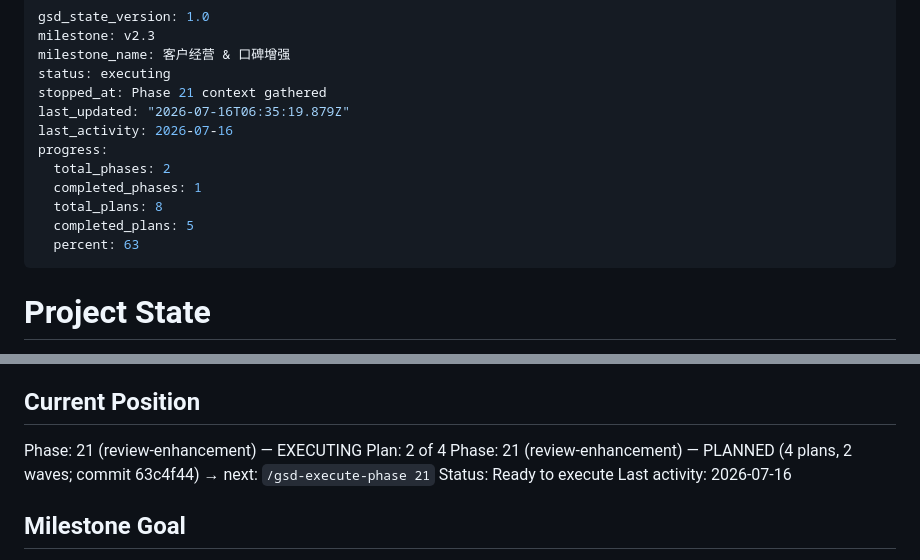
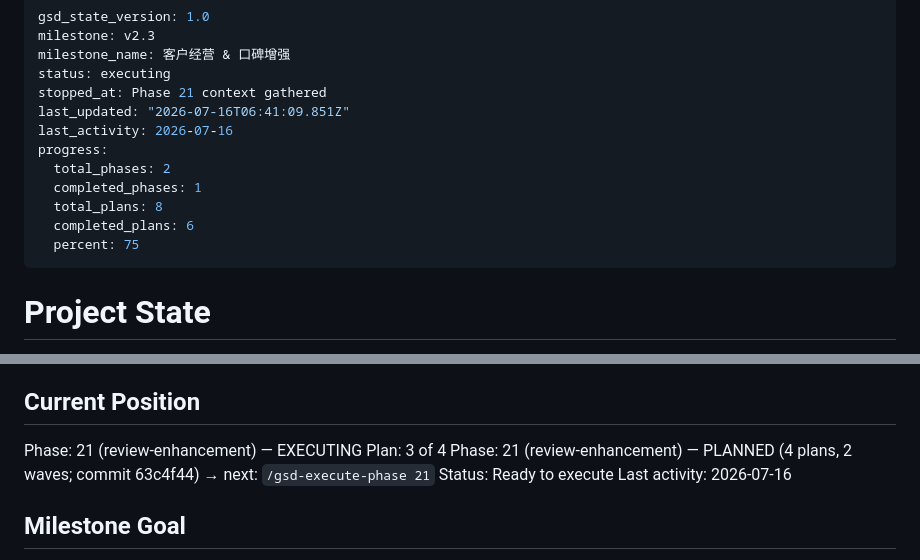
Before and after one commit to debughongri-oss/has, a Markdown page: .planning/STATE.md, 2 parts joined by grey strips. Drawn GitHub-style.

Commit message:
docs(21-02): complete review form plan
- SUMMARY.md with 1 task commit and 3 modified files
- STATE.md advanced to plan 3/4
- ROADMAP.md plan progress updated (2/4 summaries)

```diff
--- a/.planning/STATE.md
+++ b/.planning/STATE.md
@@ -4,14 +4,14 @@ milestone: v2.3
 milestone_name: 客户经营 & 口碑增强
 status: executing
 stopped_at: Phase 21 context gathered
-last_updated: "2026-07-16T06:35:19.879Z"
+last_updated: "2026-07-16T06:41:09.851Z"
 last_activity: 2026-07-16
 progress:
   total_phases: 2
   completed_phases: 1
   total_plans: 8
-  completed_plans: 5
-  percent: 63
+  completed_plans: 6
+  percent: 75
 ---
 
 # Project State
@@ -29,7 +29,7 @@ See: .planning/PROJECT.md (updated 2026-07-10)
 ## Current Position
 
 Phase: 21 (review-enhancement) — EXECUTING
-Plan: 2 of 4
+Plan: 3 of 4
 Phase: 21 (review-enhancement) — PLANNED (4 plans, 2 waves; commit 63c4f44) → next: `/gsd-execute-phase 21`
 Status: Ready to execute
 Last activity: 2026-07-16
```
Also changed, not shown: .planning/ROADMAP.md (+2 -2 lines), 1 other file.
